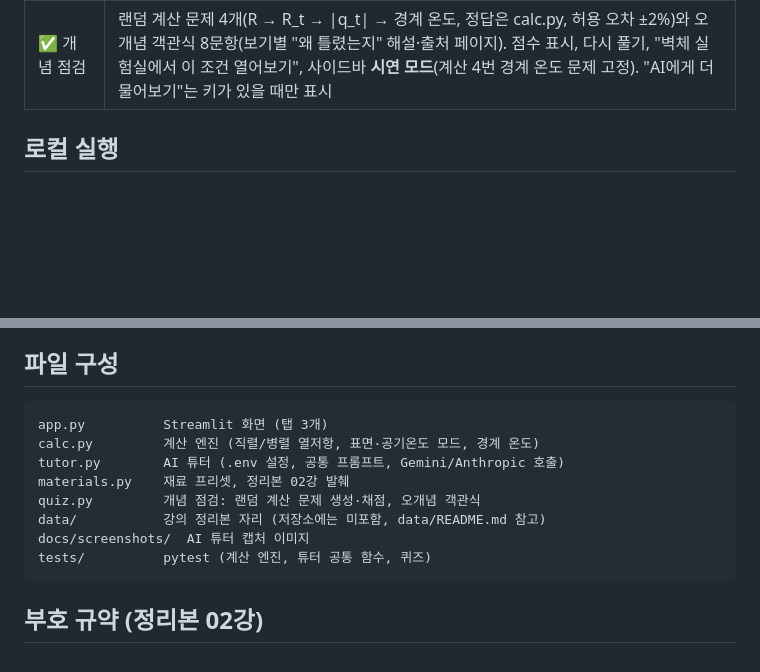
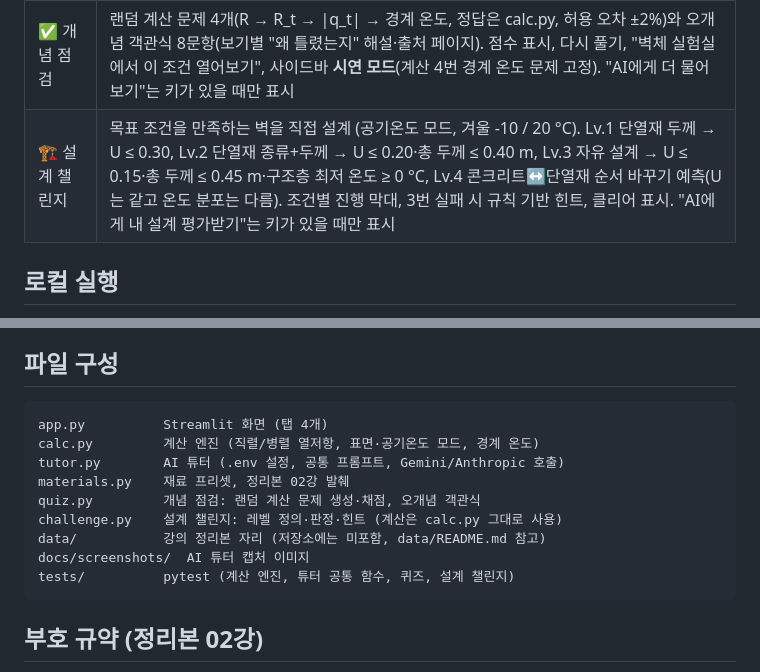
Before and after one commit to JUNYEONG1810/wall-heat-tutor, a Markdown page: README.md, 2 parts joined by grey strips. Drawn GitHub-style; blank space fills up the shorter version.

````diff
--- a/README.md
+++ b/README.md
@@ -15,6 +15,7 @@
 | 🔬 벽체 실험실 | 레이어 추가/삭제/순서 변경, 재료 프리셋(정리본 출처 표시), 표면온도·공기온도(U-value) 모드, 벽 단면 온도 그래프와 열 흐름 방향 표시, 저항 회로, 단계별 풀이, 규칙 기반 인사이트 |
 | 💬 AI 튜터에게 질문 | 현재 계산 결과를 근거로 설명. 풀이 질문에는 힌트 질문부터 하는 소크라테스식, 정리본 페이지 출처 표기, 전기회로 비유 사용. **API 키가 있을 때만 활성화** |
 | ✅ 개념 점검 | 랜덤 계산 문제 4개(R → R_t → \|q_t\| → 경계 온도, 정답은 calc.py, 허용 오차 ±2%)와 오개념 객관식 8문항(보기별 "왜 틀렸는지" 해설·출처 페이지). 점수 표시, 다시 풀기, "벽체 실험실에서 이 조건 열어보기", 사이드바 **시연 모드**(계산 4번 경계 온도 문제 고정). "AI에게 더 물어보기"는 키가 있을 때만 표시 |
+| 🏗️ 설계 챌린지 | 목표 조건을 만족하는 벽을 직접 설계 (공기온도 모드, 겨울 -10 / 20 °C). Lv.1 단열재 두께 → U ≤ 0.30, Lv.2 단열재 종류+두께 → U ≤ 0.20·총 두께 ≤ 0.40 m, Lv.3 자유 설계 → U ≤ 0.15·총 두께 ≤ 0.45 m·구조층 최저 온도 ≥ 0 °C, Lv.4 콘크리트↔단열재 순서 바꾸기 예측(U 는 같고 온도 분포는 다름). 조건별 진행 막대, 3번 실패 시 규칙 기반 힌트, 클리어 표시. "AI에게 내 설계 평가받기"는 키가 있을 때만 표시 |
 
 ## 로컬 실행
 
@@ -107,14 +108,15 @@ AI 튜터의 근거 자료로 쓰려면 **본인이 정리한 자료를 `data/
 ## 파일 구성
 
 ```
-app.py          Streamlit 화면 (탭 3개)
+app.py          Streamlit 화면 (탭 4개)
 calc.py         계산 엔진 (직렬/병렬 열저항, 표면·공기온도 모드, 경계 온도)
 tutor.py        AI 튜터 (.env 설정, 공통 프롬프트, Gemini/Anthropic 호출)
 materials.py    재료 프리셋, 정리본 02강 발췌
 quiz.py         개념 점검: 랜덤 계산 문제 생성·채점, 오개념 객관식
+challenge.py    설계 챌린지: 레벨 정의·판정·힌트 (계산은 calc.py 그대로 사용)
 data/           강의 정리본 자리 (저장소에는 미포함, data/README.md 참고)
 docs/screenshots/  AI 튜터 캡처 이미지
-tests/          pytest (계산 엔진, 튜터 공통 함수, 퀴즈)
+tests/          pytest (계산 엔진, 튜터 공통 함수, 퀴즈, 설계 챌린지)
 ```
 
 ## 부호 규약 (정리본 02강)
````
Also changed, not shown: other parts of README.md (+1 -1 lines), data/README.md (+1 -1 lines), docs/screenshots/00_벽체실험실.png (added), 6 other files.
